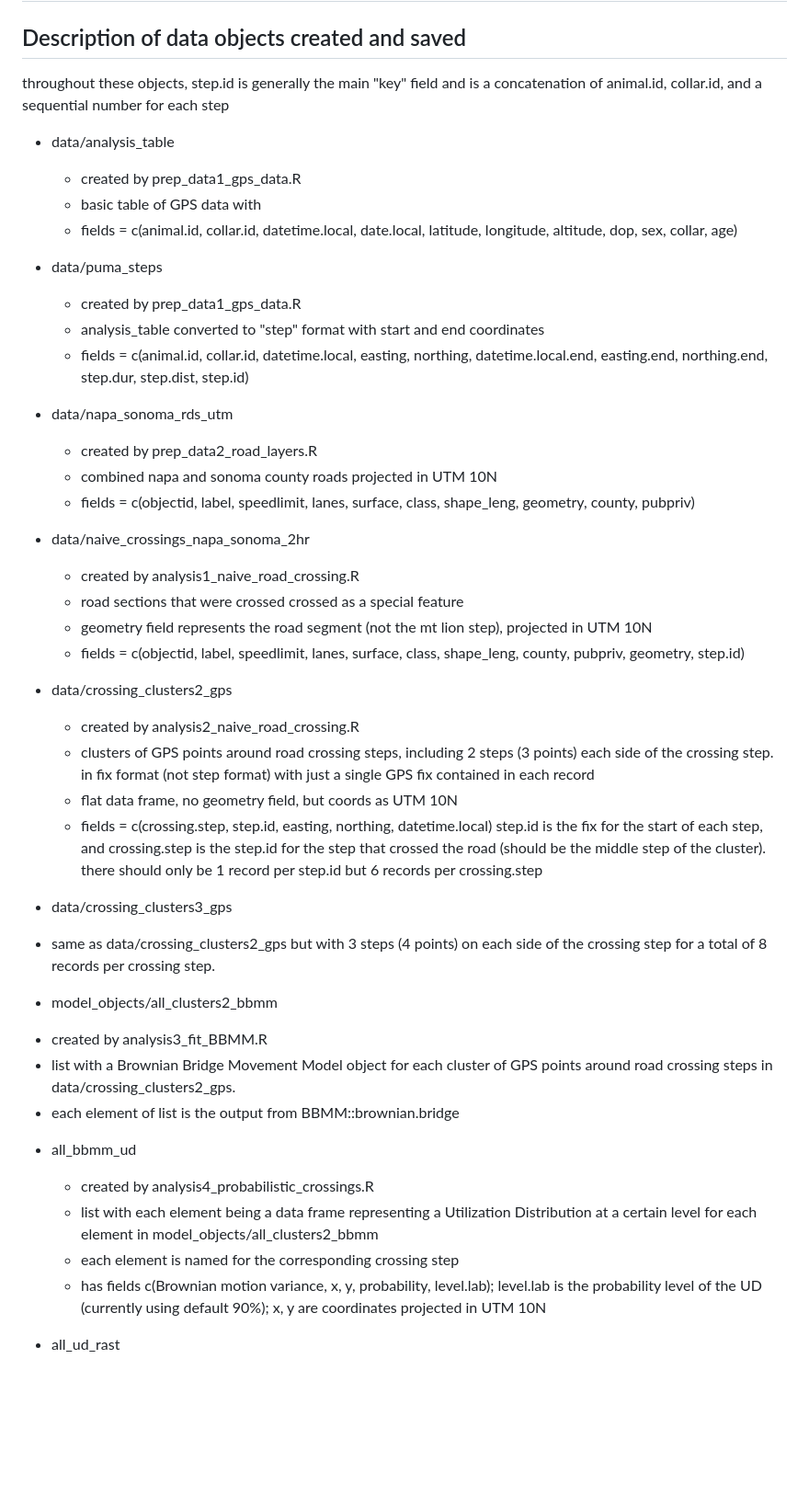
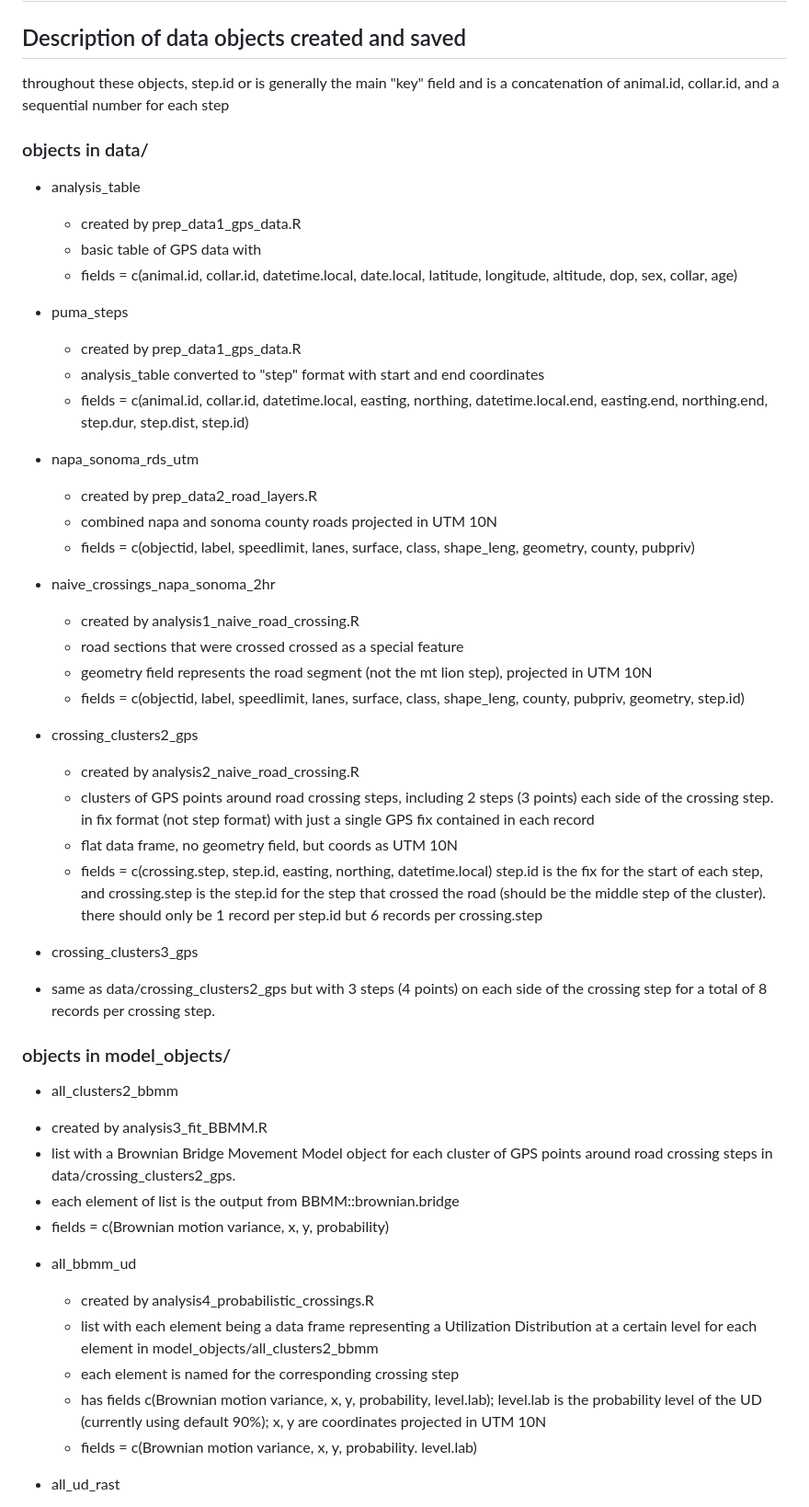
Before and after one commit to scottfjennings/mt_lion_crossings_and_corridors, a Markdown page: README.md, the part around the change printed below. Shown: that part at 92% size. Rendered like a GitHub page; blank space fills up the shorter version.

```diff
--- a/README.md
+++ b/README.md
@@ -4,50 +4,54 @@
 
 ## Description of data objects created and saved
 
-throughout these objects, step.id is generally the main "key" field and is a concatenation of animal.id, collar.id, and a sequential number for each step
+throughout these objects, step.id or  is generally the main "key" field and is a concatenation of animal.id, collar.id, and a sequential number for each step
 
-* data/analysis_table
+### objects in data/
+* analysis_table
   + created by prep_data1_gps_data.R
   + basic table of GPS data with
   + fields = c(animal.id, collar.id, datetime.local, date.local, latitude, longitude, altitude, dop, sex, collar, age)
 
-* data/puma_steps
+* puma_steps
   + created by prep_data1_gps_data.R
   + analysis_table converted to "step" format with start and end coordinates
   + fields = c(animal.id, collar.id, datetime.local, easting, northing, datetime.local.end, easting.end, northing.end, step.dur, step.dist, step.id)
 
-* data/napa_sonoma_rds_utm
+* napa_sonoma_rds_utm
   + created by prep_data2_road_layers.R
   + combined napa and sonoma county roads projected in UTM 10N
   + fields = c(objectid, label, speedlimit, lanes, surface, class, shape_leng, geometry, county, pubpriv)
 
 
-* data/naive_crossings_napa_sonoma_2hr
+* naive_crossings_napa_sonoma_2hr
   + created by analysis1_naive_road_crossing.R
   + road sections that were crossed crossed as a special feature
   + geometry field represents the road segment (not the mt lion step), projected in UTM 10N
   + fields = c(objectid, label, speedlimit, lanes, surface, class, shape_leng, county, pubpriv, geometry, step.id)
 
-* data/crossing_clusters2_gps
+* crossing_clusters2_gps
   + created by analysis2_naive_road_crossing.R
   + clusters of GPS points around road crossing steps, including 2 steps (3 points) each side of the crossing step. in fix format (not step format) with just a single GPS fix contained in each record
   + flat data frame, no geometry field, but coords as UTM 10N
   + fields = c(crossing.step, step.id, easting, northing, datetime.local) step.id is the fix for the start of each step, and crossing.step is the step.id for the step that crossed the road (should be the middle step of the cluster). there should only be 1 record per step.id but 6 records per crossing.step
 
 
-* data/crossing_clusters3_gps
+* crossing_clusters3_gps
  + same as data/crossing_clusters2_gps but with 3 steps (4 points) on each side of the crossing step for a total of 8 records per crossing step.
 
- * model_objects/all_clusters2_bbmm
+### objects in model_objects/
+ * all_clusters2_bbmm
   + created by analysis3_fit_BBMM.R
   + list with a Brownian Bridge Movement Model object for each cluster of GPS points around road crossing steps in data/crossing_clusters2_gps.
   + each element of list is the output from BBMM::brownian.bridge
+  + fields = c(Brownian motion variance, x, y, probability)
 
 * all_bbmm_ud
   + created by analysis4_probabilistic_crossings.R
   + list with each element being a data frame representing a Utilization Distribution at a certain level for each element in model_objects/all_clusters2_bbmm
   + each element is named for the corresponding crossing step
   + has fields c(Brownian motion variance, x, y, probability, level.lab); level.lab is the probability level of the UD (currently using default 90%); x, y are coordinates projected in UTM 10N
+  + fields = c(Brownian motion variance, x, y, probability. level.lab)
 
 * all_ud_rast
   + created by analysis4_probabilistic_crossings.R
```
Also changed, not shown: other parts of README.md (+34 -1 lines).
